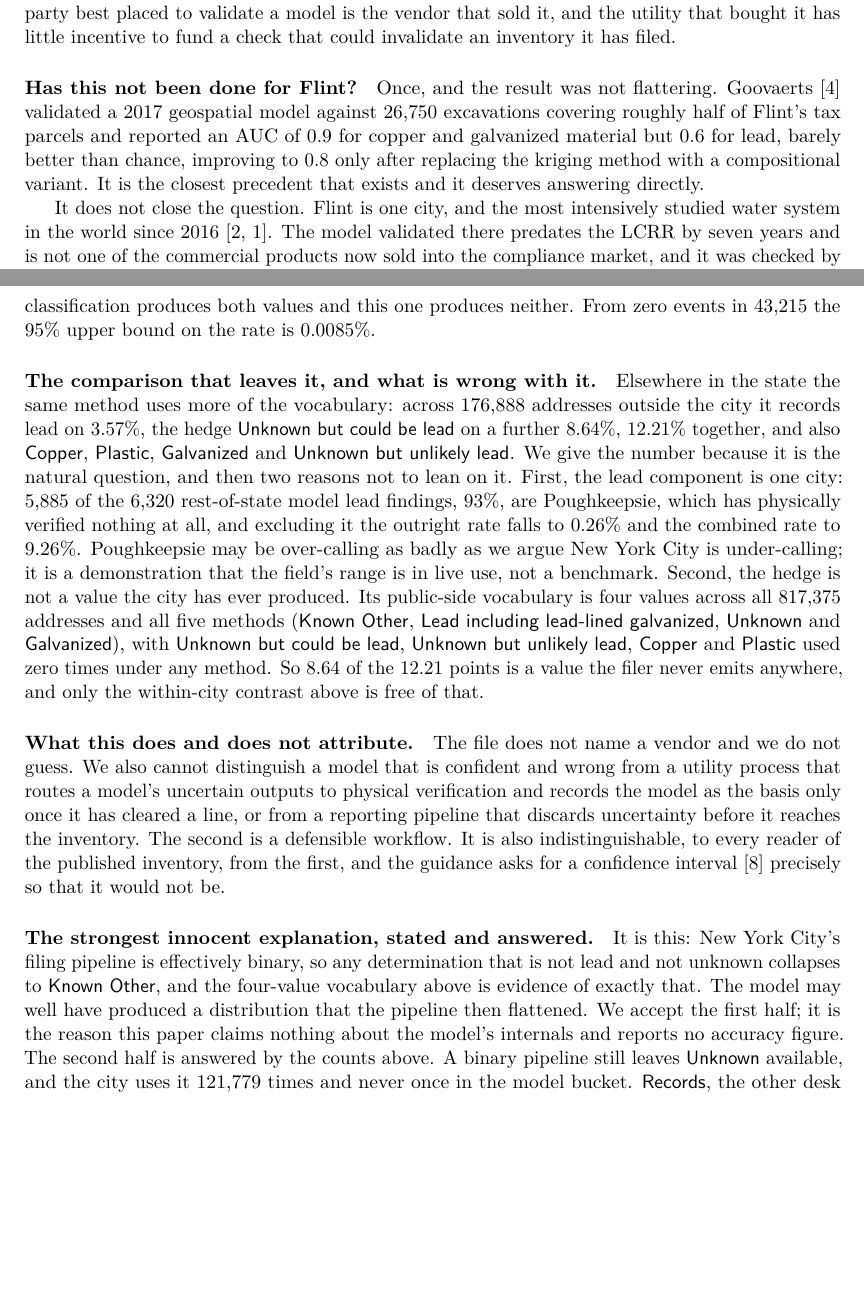
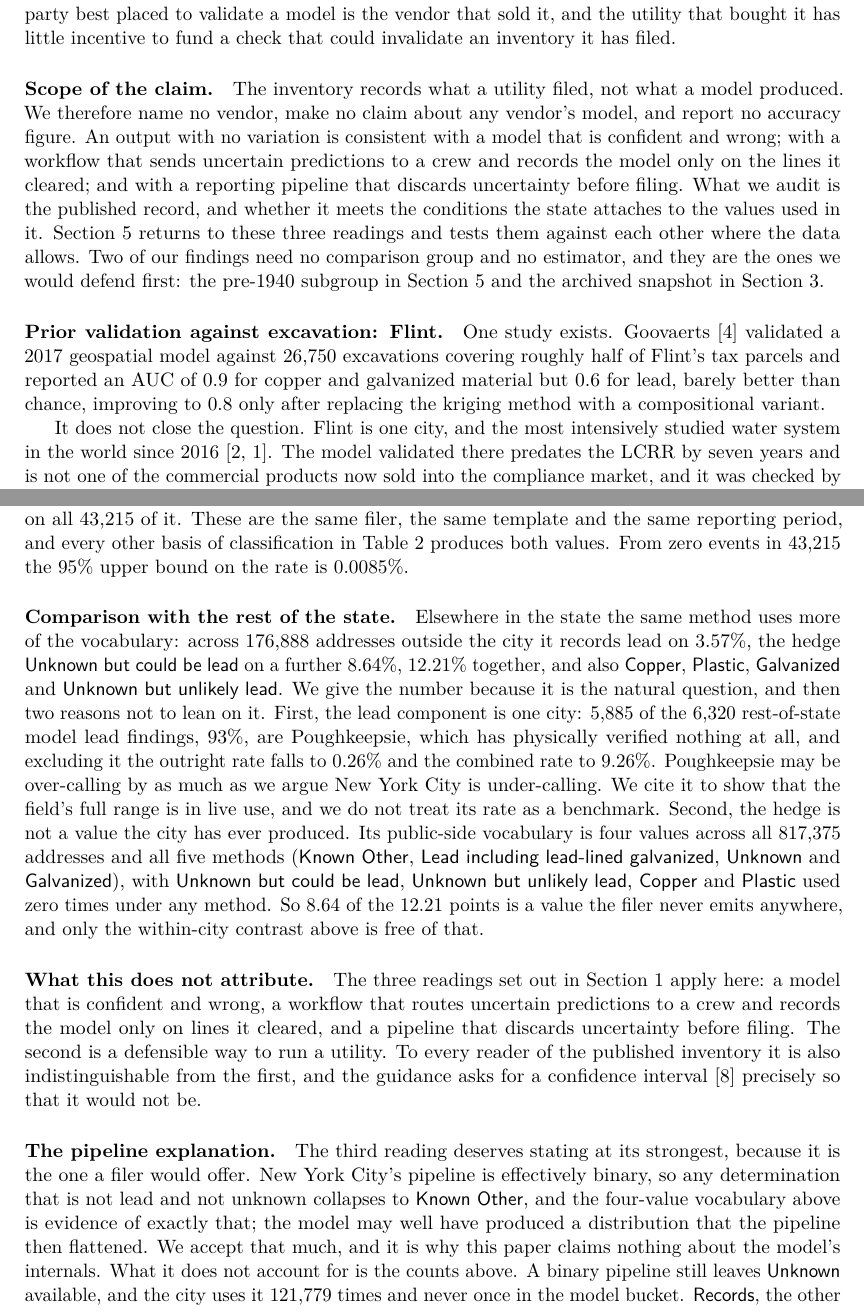
Before and after one commit to msarmadsohail/predictive-lead-service-line-audit, a LaTeX paper (paper/main.tex): two parts of pages 2 and 7 of 14, joined at a grey line, cut so that both start at the same text, the shorter picture padded with empty space. Compiled offline with pdfLaTeX.

Commit message:
revise title and framing

```diff
--- a/paper/main.tex
+++ b/paper/main.tex
@@ -24,7 +24,7 @@
 \newcommand{\KO}{\textsf{Known Other}}
 \newcommand{\CBL}{\textsf{Unknown but could be lead}}
 
-\title{\bfseries Auditing Predictive Lead Service-Line\\
+\title{\bfseries Auditing Recorded Predictive Lead Service-Line\\
 Classifications Against Physical Verification:\\
 A Statewide Study of New York}
 
@@ -93,12 +96,24 @@ Whether the models work is asked less often than it should be, for a structural
 party best placed to validate a model is the vendor that sold it, and the utility that bought
 it has little incentive to fund a check that could invalidate an inventory it has filed.
 
-\paragraph{Has this not been done for Flint?}
-Once, and the result was not flattering. Goovaerts \cite{goovaerts2023} validated a 2017
+\paragraph{Scope of the claim.}
+The inventory records what a utility filed, not what a model produced. We therefore name no
+vendor, make no claim about any vendor's model, and report no accuracy figure. An output with
+no variation is consistent with a model that is confident and wrong; with a workflow that
+sends uncertain predictions to a crew and records the model only on the lines it cleared; and
+with a reporting pipeline that discards uncertainty before filing. What we audit is the
+published record, and whether it meets the conditions the state attaches to the values used in
+it. Section~\ref{sec:nyc} returns to these three readings and tests them against each other
+where the data allows. Two of our findings need no comparison group and no estimator, and they
+are the ones we would defend first: the pre-1940 subgroup in Section~\ref{sec:nyc} and the
+archived snapshot in Section~\ref{sec:data}.
+
+\paragraph{Prior validation against excavation: Flint.}
+One study exists. Goovaerts \cite{goovaerts2023} validated a 2017
 geospatial model against 26,750 excavations covering roughly half of Flint's tax parcels and
 reported an AUC of 0.9 for copper and galvanized material but 0.6 for lead, barely better
 than chance, improving to 0.8 only after replacing the kriging method with a compositional
-variant. It is the closest precedent that exists and it deserves answering directly.
+variant.
 
 It does not close the question. Flint is one city, and the most intensively studied water
 system in the world since 2016 \cite{chojnacki2017,abernethy2018}. The model validated there
@@ -341,11 +356,11 @@ The strongest form of the finding needs no other utility. New York City has a va
 whose lead status is not established, \textsf{Unknown}, and it is in heavy use: 121,779
 addresses, of which 49,365 were classified from records and 1,880 had already been excavated.
 The city records lead on 120,692 addresses. Both counts are zero in the model bucket, on all
-43,215 of it. One filer, one template, one submission: every other basis of classification
-produces both values and this one produces neither. From zero events in 43,215 the 95\% upper
-bound on the rate is 0.0085\%.
+43,215 of it. These are the same filer, the same template and the same reporting period, and
+every other basis of classification in Table~\ref{tab:methods} produces both values. From zero
+events in 43,215 the 95\% upper bound on the rate is 0.0085\%.
 
-\paragraph{The comparison that leaves it, and what is wrong with it.}
+\paragraph{Comparison with the rest of the state.}
 Elsewhere in the state the same method uses more of the vocabulary: across 176,888 addresses
 outside the city it records lead on 3.57\%, the hedge \CBL{} on a further 8.64\%, 12.21\%
 together, and also \textsf{Copper}, \textsf{Plastic}, \textsf{Galvanized} and
@@ -353,8 +368,9 @@ together, and also \textsf{Copper}, \textsf{Plastic}, \textsf{Galvanized} and
 then two reasons not to lean on it. First, the lead component is one city: 5,885 of the 6,320
 rest-of-state model lead findings, 93\%, are Poughkeepsie, which has physically verified
 nothing at all, and excluding it the outright rate falls to 0.26\% and the combined rate to
-9.26\%. Poughkeepsie may be over-calling as badly as we argue New York City is under-calling;
-it is a demonstration that the field's range is in live use, not a benchmark. Second, the
+9.26\%. Poughkeepsie may be over-calling by as much as we argue New York City is under-calling.
+We cite it to show that the field's full range is in live use, and we do not treat its rate as
+a benchmark. Second, the
 hedge is not a value the city has ever produced. Its public-side vocabulary is four values
 across all 817,375 addresses and all five methods (\KO{}, \textsf{Lead including
 lead-lined galvanized}, \textsf{Unknown} and \textsf{Galvanized}), with \CBL{},
@@ -362,22 +378,21 @@ lead-lined galvanized}, \textsf{Unknown} and \textsf{Galvanized}), with \CBL{},
 any method. So 8.64 of the 12.21 points is a value the filer never emits anywhere, and only
 the within-city contrast above is free of that.
 
-\paragraph{What this does and does not attribute.}
-The file does not name a vendor and we do not guess. We also cannot distinguish a model that
-is confident and wrong from a utility process that routes a model's uncertain outputs to
-physical verification and records the model as the basis only once it has cleared a line, or
-from a reporting pipeline that discards uncertainty before it reaches the inventory. The
-second is a defensible workflow. It is also indistinguishable, to every reader of the
-published inventory, from the first, and the guidance asks for a confidence interval
+\paragraph{What this does not attribute.}
+The three readings set out in Section~\ref{sec:intro} apply here: a model that is confident and
+wrong, a workflow that routes uncertain predictions to a crew and records the model only on
+lines it cleared, and a pipeline that discards uncertainty before filing. The second is a
+defensible way to run a utility. To every reader of the published inventory it is also
+indistinguishable from the first, and the guidance asks for a confidence interval
 \cite{nysdohguidance2025} precisely so that it would not be.
 
-\paragraph{The strongest innocent explanation, stated and answered.}
-It is this: New York City's filing pipeline is effectively binary, so any determination that
-is not lead and not unknown collapses to \KO{}, and the four-value vocabulary above is
-evidence of exactly that. The model may well have produced a distribution that the pipeline
-then flattened. We accept the first half; it is the reason this paper claims nothing about the
-model's internals and reports no accuracy figure. The second half is answered by the counts
-above. A binary pipeline still leaves \textsf{Unknown} available, and the city uses it 121,779
+\paragraph{The pipeline explanation.}
+The third reading deserves stating at its strongest, because it is the one a filer would
+offer. New York City's pipeline is effectively binary, so any determination that is not lead
+and not unknown collapses to \KO{}, and the four-value vocabulary above is evidence of exactly
+that; the model may well have produced a distribution that the pipeline then flattened. We
+accept that much, and it is why this paper claims nothing about the model's internals. What it
+does not account for is the counts above. A binary pipeline still leaves \textsf{Unknown} available, and the city uses it 121,779
 times and never once in the model bucket. \textsf{Records}, the other desk method with no site
 visit, works inside the same four values in the same city and returns lead 19.80\% of the
 time. A narrow vocabulary explains why the model bucket cannot say \textsf{Copper}. It does
```
Also changed, not shown: paper/abstract-arxiv.txt (+1 -1 lines), paper/main.tex (17 more changed lines).
